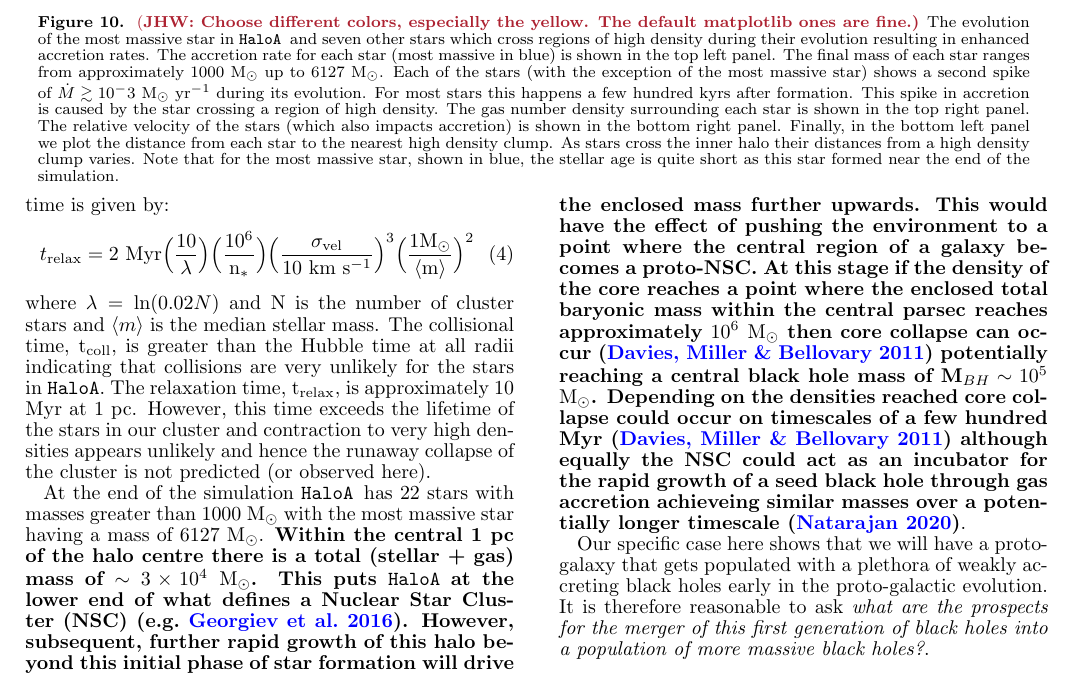
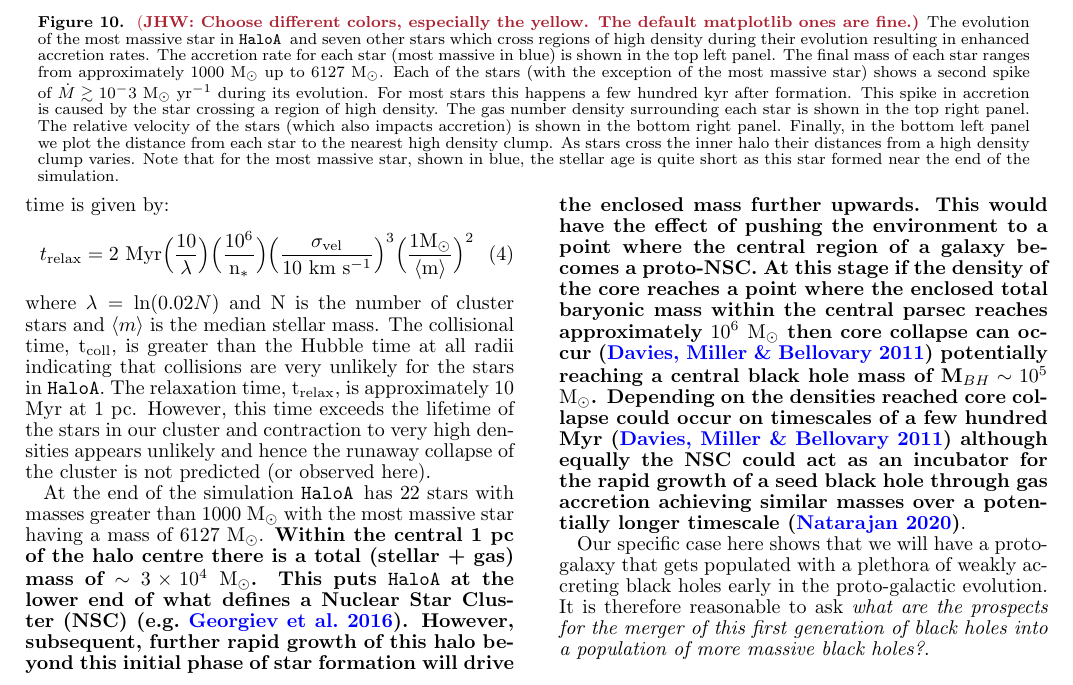
Before and after one commit to fearmayo/Massive-Star-Formation-in-Metal-Free-Galaxies-at-High-Redshift, a LaTeX document (MassiveStars.tex): part of page 13 of 17, cut so that both start at the same text. Compiled offline with pdfLaTeX.

Commit message:
Spell check done

```diff
--- a/MassiveStars.tex
+++ b/MassiveStars.tex
@@ -1008,7 +1008,7 @@ will lead to an {\it over-estimate} of the likelihood of forming an SMS.
   top left panel. The final mass of each star ranges from approximately 1000 \msolar up to 6127
   \msolarc. Each of the stars (with the exception of the most massive star) shows a second
   spike of $\dot{M} \gtrsim 10^-3$ \msolaryr during its evolution. For most stars this
-  happens a few hundred kyrs after formation. This spike in accretion is caused by the star
+  happens a few hundred kyr after formation. This spike in accretion is caused by the star
   crossing a region of high density.
   The gas number density surrounding each star is shown in the top right panel. The
   relative velocity of the stars (which also impacts accretion) is shown in the bottom
@@ -1066,7 +1066,7 @@ the most massive star having a mass of 6127 \msolarc. \textbf{Within the central
   densities reached core collapse could occur on timescales of a few hundred Myr
   \citep{Davies_2011} although equally the NSC
   could act as an incubator for the rapid growth of a seed black hole
-  through gas accretion achieveing
+  through gas accretion achieving
 similar masses over a potentially longer timescale \citep{Natarajan_2020}}. \\
 \indent Our specific case here shows that we will have a  proto-galaxy that gets populated with a plethora of
 weakly accreting black holes early in the proto-galactic evolution. It is therefore reasonable to ask \textit{what are the prospects for the merger of this first generation
```
Also changed, not shown: MassiveStars.tex (2 more changed lines).
